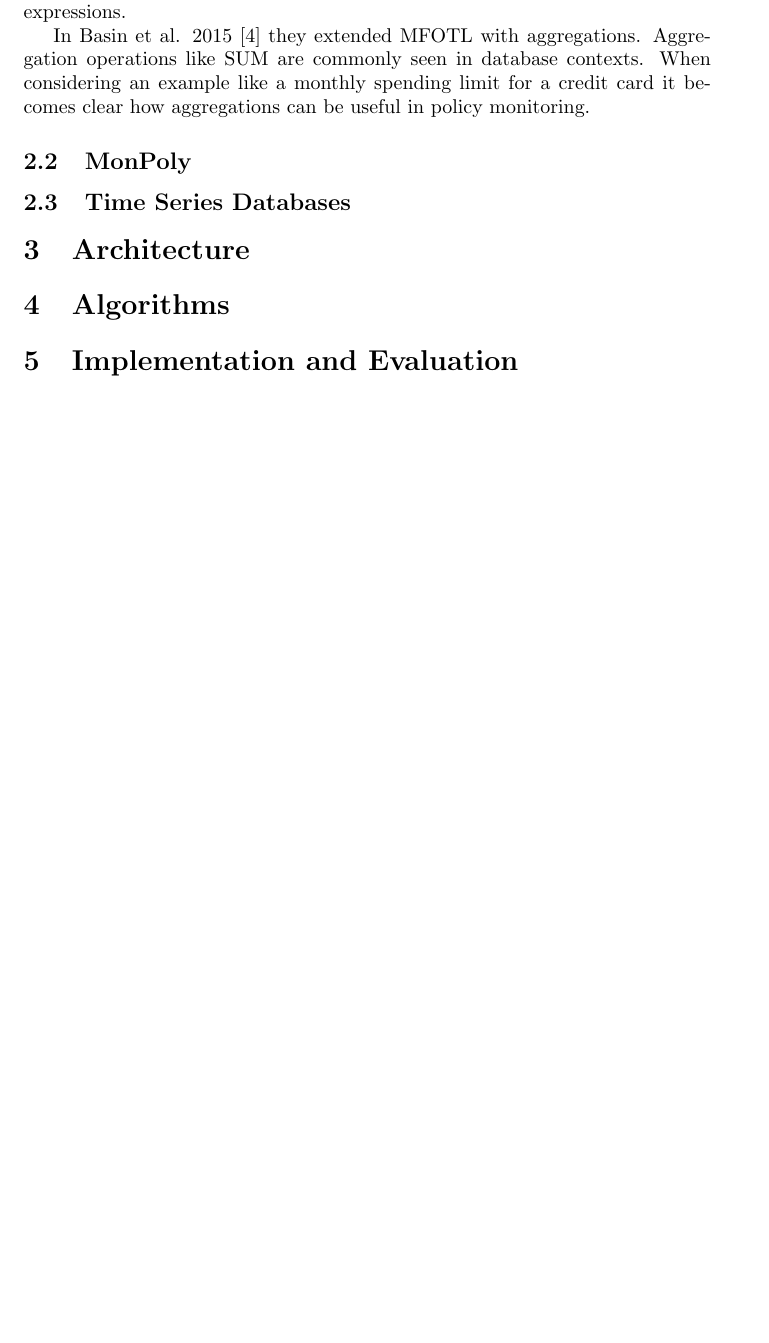
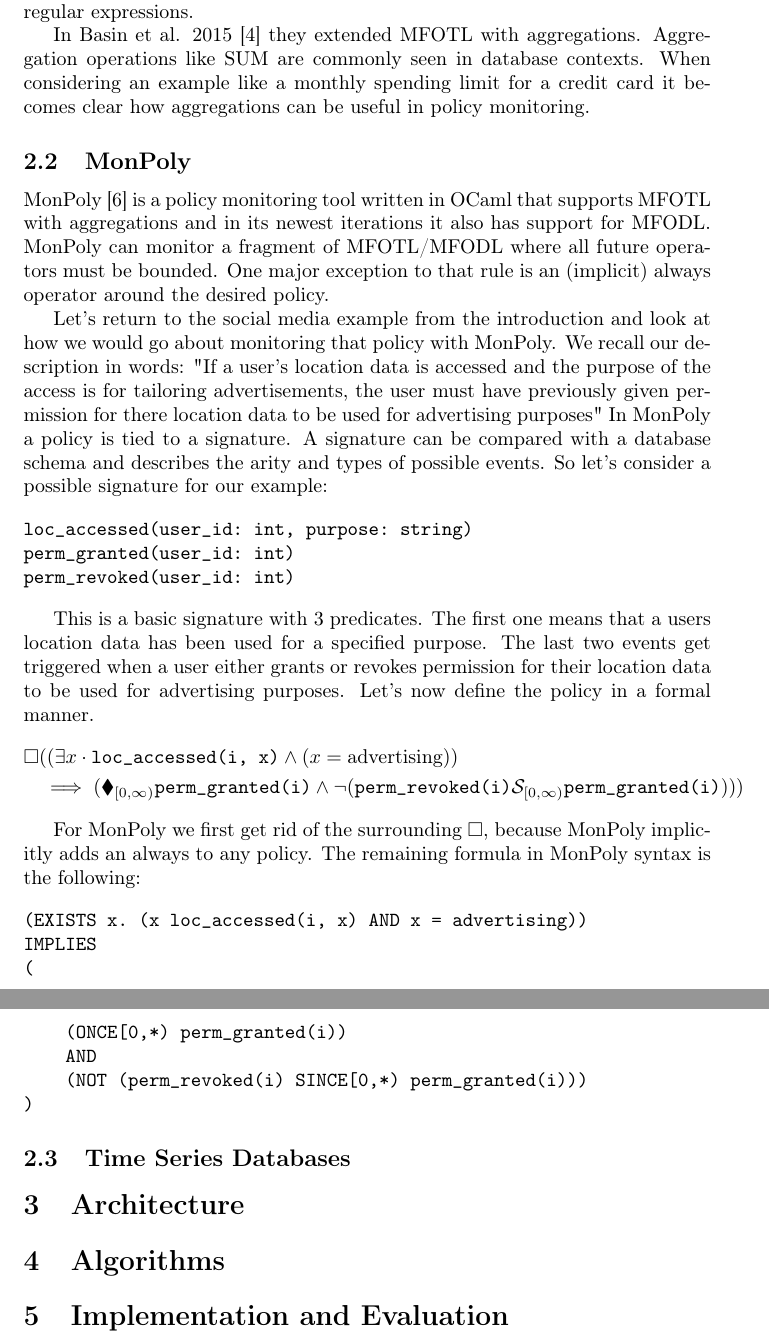
Before and after one commit to jnzd/bachelor-thesis-report, a LaTeX document (main.tex, which reads chapters/background.tex): part of page 4 of 5 before the commit and two parts of pages 4 and 5 of 5 after it, the two joined at a grey line, cut so that both start at the same text, the shorter picture padded with empty space. Compiled offline with pdfLaTeX.

Commit message:
background monpoly part

```diff
--- a/chapters/background.tex
+++ b/chapters/background.tex
@@ -24,6 +25,54 @@
 
 
 \subsection{MonPoly}
+MonPoly \cite{Basin2017} is a policy monitoring tool written in OCaml that supports MFOTL with aggregations and in its newest iterations it also has support for MFODL.
+MonPoly can monitor a fragment of MFOTL/MFODL where all future operators must be bounded.
+One major exception to that rule is an (implicit) always operator around the desired policy.
+
+Let's return to the social media example from the introduction and look at how we would go about monitoring that policy with MonPoly.
+We recall our description in words:
+    "If a user's location data is accessed and the purpose of the access is for tailoring advertisements, the user must have previously given permission for there location data to be used for advertising purposes"
+In MonPoly a policy is tied to a signature.
+A signature can be compared with a database schema and describes the arity and types of possible events.
+So let's consider a possible signature for our example:
+
+% \begin{center}
+%     \texttt{loc\_accessed(user\_id: int, purpose: string)} \\
+%     \texttt{perm\_granted(user\_id: int)} \\
+%     \texttt{perm\_revoked(user\_id: int)}
+% \end{center}
+
+\begin{verbatim}
+loc_accessed(user_id: int, purpose: string)
+perm_granted(user_id: int)
+perm_revoked(user_id: int)
+\end{verbatim}
+
+This is a basic signature with 3 predicates.
+The first one means that a users location data has been used for a specified purpose.
+The last two events get triggered when a user either grants or revokes permission for their location data to be used for advertising purposes.
+Let's now define the policy in a formal manner.
+\begin{align*}
+    \Always &((\exists x \cdot \texttt{loc\_accessed(i, x)}
+        \land (x = \text{advertising})) \\
+    &\implies (\Once_{[0,\infty)} \texttt{perm\_granted(i)}
+         \land  \neg (\texttt{perm\_revoked(i)} \Since_{[0,\infty)}
+            \texttt{perm\_granted(i)})))
+\end{align*}
+
+For MonPoly we first get rid of the surrounding $\Always$, because MonPoly implicitly adds an always to any policy.
+The remaining formula in MonPoly syntax is the following:
+
+% \begin{center}
+\begin{verbatim}
+(EXISTS x. (x loc_accessed(i, x) AND x = advertising))
+IMPLIES
+(
+    (ONCE[0,*) perm_granted(i))
+    AND
+    (NOT (perm_revoked(i) SINCE[0,*) perm_granted(i)))
+)
+\end{verbatim}
 
 
 \subsection{Time Series Databases}
--- a/main.tex
+++ b/main.tex
@@ -1,7 +1,13 @@
 \documentclass{article}
+\usepackage[T1]{fontenc}
 \usepackage[utf8]{inputenc}
+% \renewcommand{\familydefault}{\sfdefault}
+% \usepackage{csquotes}
+% \usepackage[croatian]{babel}
+% \usepackage[fixlanguage]{babelbib}
 \usepackage{amsfonts}
 \usepackage{amssymb}
+\usepackage{amsmath}
 \usepackage{tikz}
 % \usepackage{circle}
 % \usepackage{geometry}
```
Also changed, not shown: main.pdf, chapters/background.tex (7 more changed lines).
